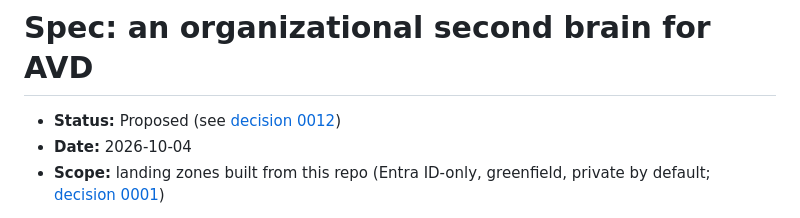
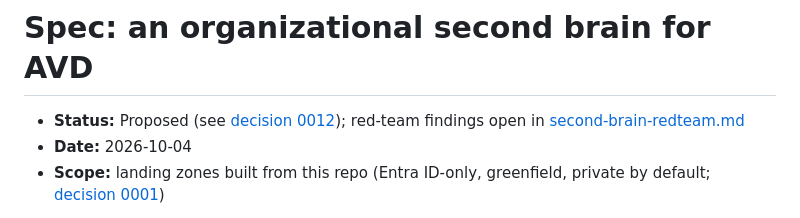
Before and after one commit to nickprignano/avd-landing-zone, a Markdown page: docs/second-brain-spec.md, the part around the change. GitHub-like rendering.

```diff
--- a/docs/second-brain-spec.md
+++ b/docs/second-brain-spec.md
@@ -1,6 +1,6 @@
 # Spec: an organizational second brain for AVD
 
-- **Status:** Proposed (see [decision 0012](decisions/0012-second-brain.md))
+- **Status:** Proposed (see [decision 0012](decisions/0012-second-brain.md)); red-team findings open in [second-brain-redteam.md](second-brain-redteam.md)
 - **Date:** 2026-10-04
 - **Scope:** landing zones built from this repo (Entra ID-only, greenfield, private by default; [decision 0001](decisions/0001-cloud-native-scope.md))
 
```
Also changed, not shown: docs/second-brain-redteam.md (added, +150 -0 lines).
